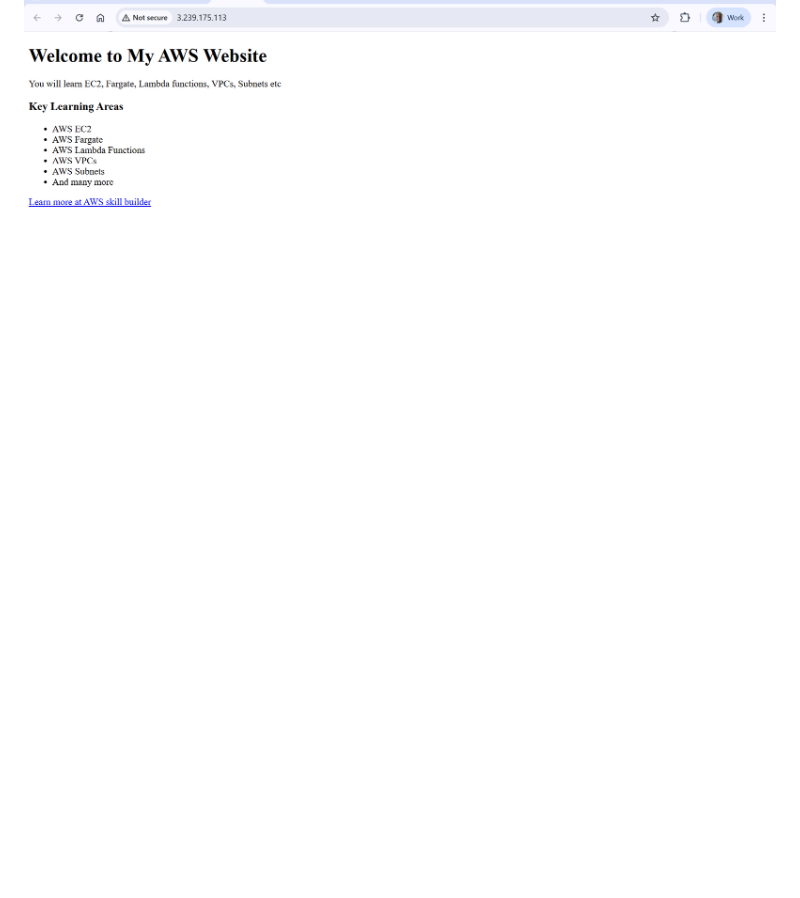
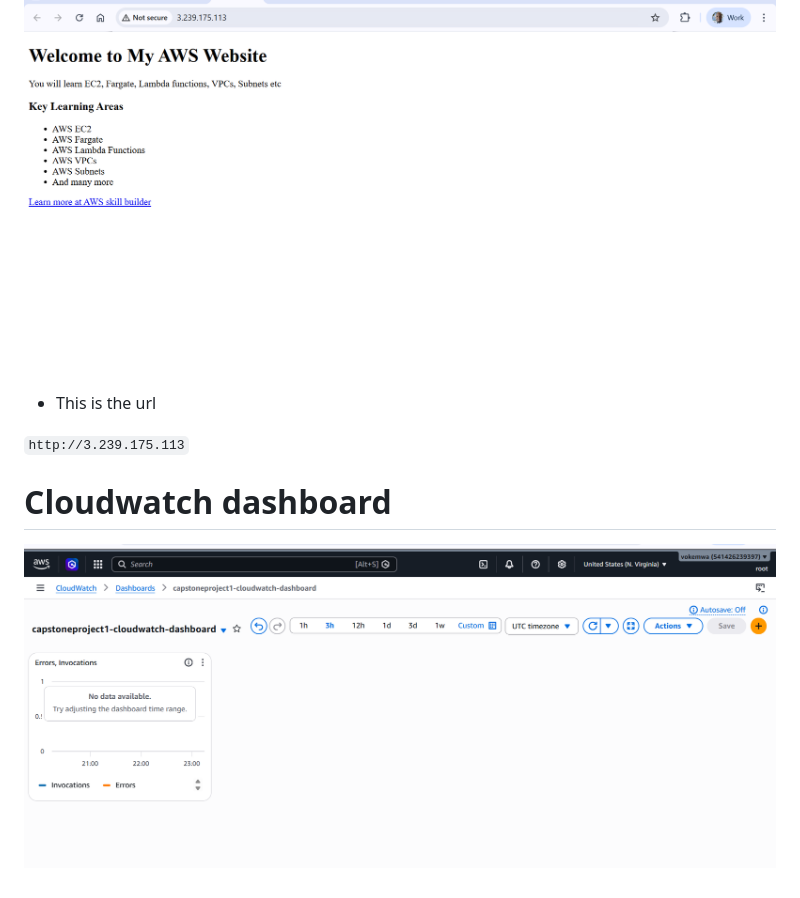
Before and after one commit to vokemwa/AWS-ProjectCapstone-1, a Markdown page: README.md, the part around the change. Drawn GitHub-style; pictures changed too: image-16.png (added); blank space fills up the shorter version.

Commit message:
Cloudwatch

```diff
--- a/README.md
+++ b/README.md
@@ -121,3 +121,12 @@ Create the files and folders in VS code i.e. lambda-api/index.js, webapp/Dockerf
 # My final index web page
 
 ![alt text](image-15.png)
+
+* This is the url
+
+`http://3.239.175.113`
+
+
+# Cloudwatch dashboard
+
+![alt text](image-16.png)
```
